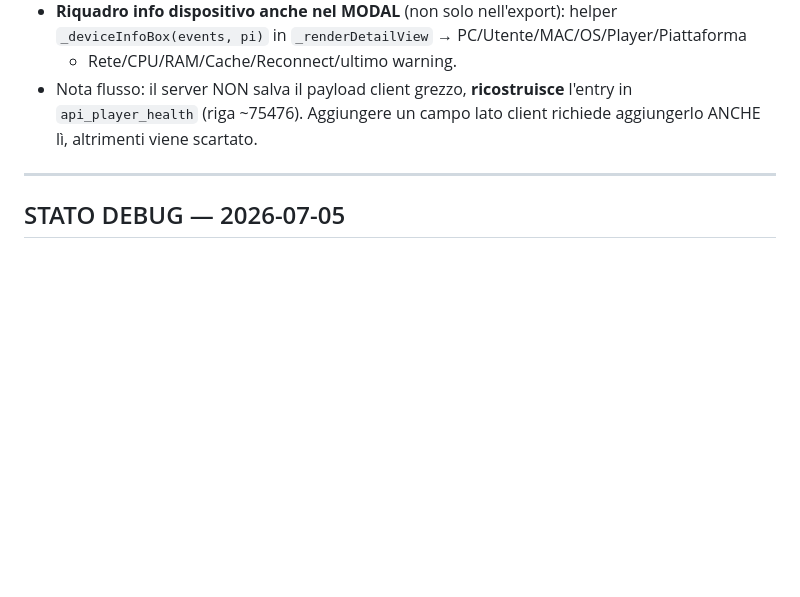
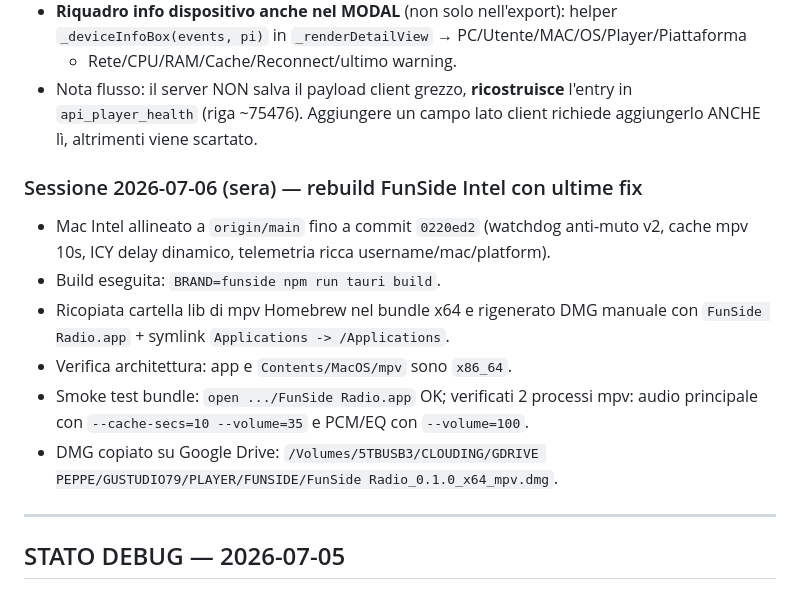
Before and after one commit to iPeppe79/gustudio-player, a Markdown page: CLAUDE.md, the part around the change. GitHub-like rendering; blank space fills up the shorter version.

Commit message:
Document Intel DMG rebuild

```diff
--- a/CLAUDE.md
+++ b/CLAUDE.md
@@ -256,6 +256,18 @@ rispetto all'audio; il watchdog non interveniva". Diagnosi: **cache mpv grande (
   `api_player_health` (riga ~75476). Aggiungere un campo lato client richiede aggiungerlo
   ANCHE lì, altrimenti viene scartato.
 
+### Sessione 2026-07-06 (sera) — rebuild FunSide Intel con ultime fix
+- Mac Intel allineato a `origin/main` fino a commit `0220ed2` (watchdog anti-muto v2,
+  cache mpv 10s, ICY delay dinamico, telemetria ricca username/mac/platform).
+- Build eseguita: `BRAND=funside npm run tauri build`.
+- Ricopiata cartella lib di mpv Homebrew nel bundle x64 e rigenerato DMG manuale con
+  `FunSide Radio.app` + symlink `Applications -> /Applications`.
+- Verifica architettura: app e `Contents/MacOS/mpv` sono `x86_64`.
+- Smoke test bundle: `open .../FunSide Radio.app` OK; verificati 2 processi mpv:
+  audio principale con `--cache-secs=10 --volume=35` e PCM/EQ con `--volume=100`.
+- DMG copiato su Google Drive:
+  `/Volumes/5TBUSB3/CLOUDING/GDRIVE PEPPE/GUSTUDIO79/PLAYER/FUNSIDE/FunSide Radio_0.1.0_x64_mpv.dmg`.
+
 ---
 
 ## STATO DEBUG — 2026-07-05
```
